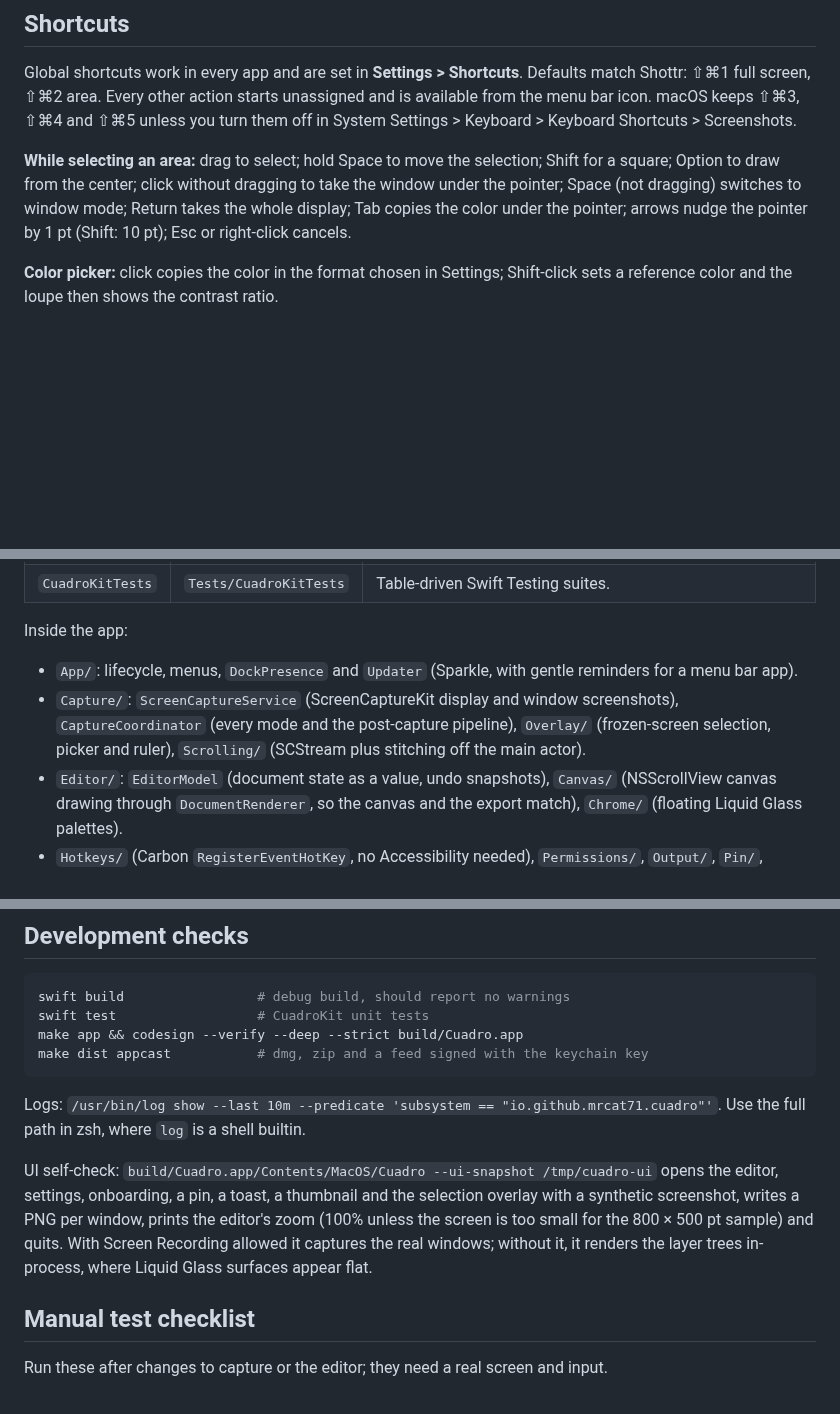
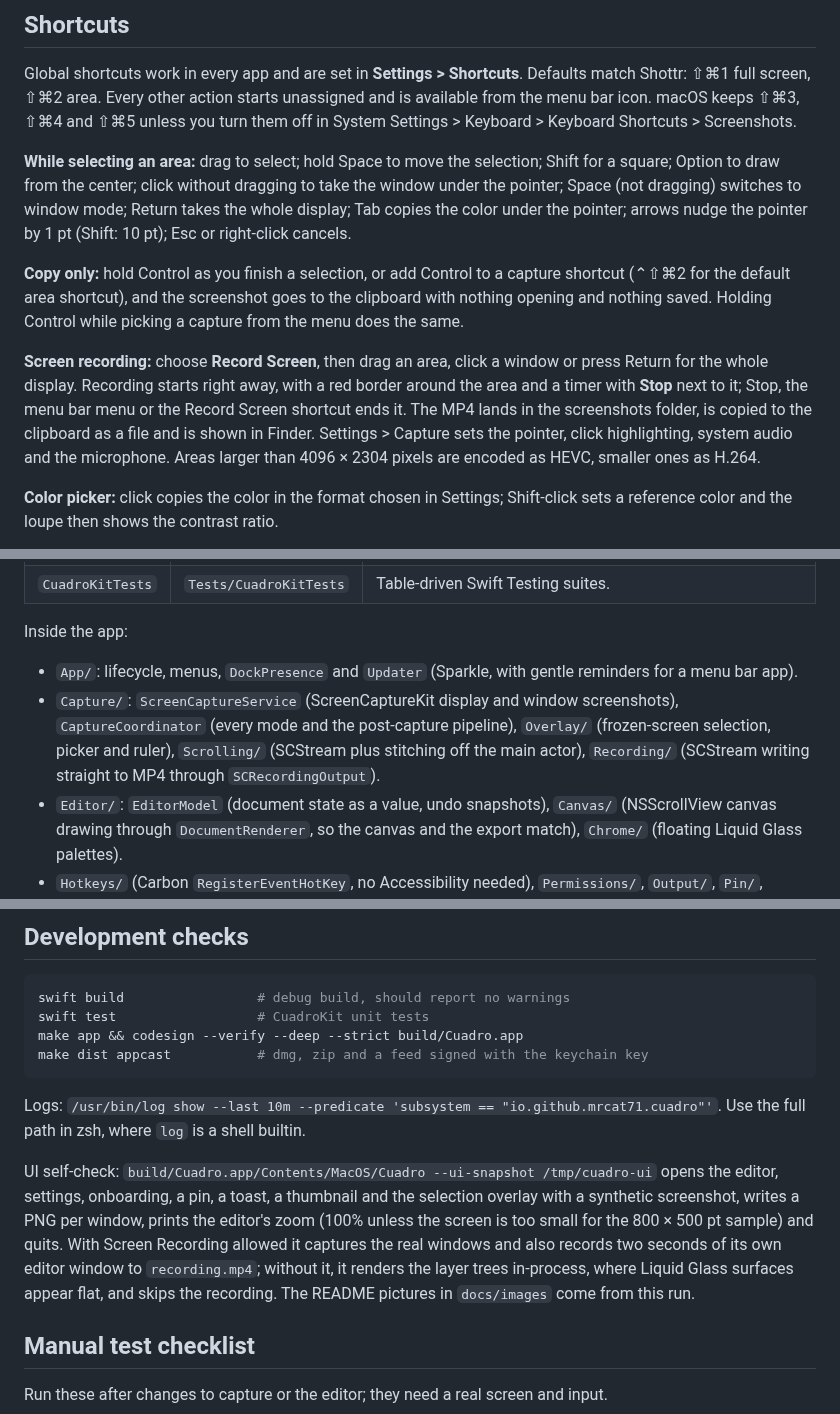
Before and after one commit to mrcat71/cuadro, a Markdown page: README.md, 3 parts joined by grey strips. Rendered like a GitHub page; blank space fills up the shorter version.

```diff
--- a/README.md
+++ b/README.md
@@ -73,6 +79,10 @@ d=$(mktemp -d) && .build/artifacts/sparkle/Sparkle/bin/generate_keys -x "$d/key"
 Global shortcuts work in every app and are set in **Settings > Shortcuts**. Defaults match Shottr: ⇧⌘1 full screen, ⇧⌘2 area. Every other action starts unassigned and is available from the menu bar icon. macOS keeps ⇧⌘3, ⇧⌘4 and ⇧⌘5 unless you turn them off in System Settings > Keyboard > Keyboard Shortcuts > Screenshots.
 
 **While selecting an area:** drag to select; hold Space to move the selection; Shift for a square; Option to draw from the center; click without dragging to take the window under the pointer; Space (not dragging) switches to window mode; Return takes the whole display; Tab copies the color under the pointer; arrows nudge the pointer by 1 pt (Shift: 10 pt); Esc or right-click cancels.
+
+**Copy only:** hold Control as you finish a selection, or add Control to a capture shortcut (⌃⇧⌘2 for the default area shortcut), and the screenshot goes to the clipboard with nothing opening and nothing saved. Holding Control while picking a capture from the menu does the same.
+
+**Screen recording:** choose **Record Screen**, then drag an area, click a window or press Return for the whole display. Recording starts right away, with a red border around the area and a timer with **Stop** next to it; Stop, the menu bar menu or the Record Screen shortcut ends it. The MP4 lands in the screenshots folder, is copied to the clipboard as a file and is shown in Finder. Settings > Capture sets the pointer, click highlighting, system audio and the microphone. Areas larger than 4096 × 2304 pixels are encoded as HEVC, smaller ones as H.264.
 
 **Color picker:** click copies the color in the format chosen in Settings; Shift-click sets a reference color and the loupe then shows the contrast ratio.
 
@@ -116,7 +126,7 @@ Global shortcuts work in every app and are set in **Settings > Shortcuts**. Defa
 Inside the app:
 
 - `App/`: lifecycle, menus, `DockPresence` and `Updater` (Sparkle, with gentle reminders for a menu bar app).
-- `Capture/`: `ScreenCaptureService` (ScreenCaptureKit display and window screenshots), `CaptureCoordinator` (every mode and the post-capture pipeline), `Overlay/` (frozen-screen selection, picker and ruler), `Scrolling/` (SCStream plus stitching off the main actor).
+- `Capture/`: `ScreenCaptureService` (ScreenCaptureKit display and window screenshots), `CaptureCoordinator` (every mode and the post-capture pipeline), `Overlay/` (frozen-screen selection, picker and ruler), `Scrolling/` (SCStream plus stitching off the main actor), `Recording/` (SCStream writing straight to MP4 through `SCRecordingOutput`).
 - `Editor/`: `EditorModel` (document state as a value, undo snapshots), `Canvas/` (NSScrollView canvas drawing through `DocumentRenderer`, so the canvas and the export match), `Chrome/` (floating Liquid Glass palettes).
 - `Hotkeys/` (Carbon `RegisterEventHotKey`, no Accessibility needed), `Permissions/`, `Output/`, `Pin/`, `QuickAccess/`, `OCR/` (Vision), `Settings/`, `HUD/`.
 
@@ -161,7 +171,7 @@ make dist appcast           # dmg, zip and a feed signed with the keychain key
 
 Logs: `/usr/bin/log show --last 10m --predicate 'subsystem == "io.github.mrcat71.cuadro"'`. Use the full path in zsh, where `log` is a shell builtin.
 
-UI self-check: `build/Cuadro.app/Contents/MacOS/Cuadro --ui-snapshot /tmp/cuadro-ui` opens the editor, settings, onboarding, a pin, a toast, a thumbnail and the selection overlay with a synthetic screenshot, writes a PNG per window, prints the editor's zoom (100% unless the screen is too small for the 800 × 500 pt sample) and quits. With Screen Recording allowed it captures the real windows; without it, it renders the layer trees in-process, where Liquid Glass surfaces appear flat.
+UI self-check: `build/Cuadro.app/Contents/MacOS/Cuadro --ui-snapshot /tmp/cuadro-ui` opens the editor, settings, onboarding, a pin, a toast, a thumbnail and the selection overlay with a synthetic screenshot, writes a PNG per window, prints the editor's zoom (100% unless the screen is too small for the 800 × 500 pt sample) and quits. With Screen Recording allowed it captures the real windows and also records two seconds of its own editor window to `recording.mp4`; without it, it renders the layer trees in-process, where Liquid Glass surfaces appear flat, and skips the recording. The README pictures in `docs/images` come from this run.
 
 ## Manual test checklist
 
```
Also changed, not shown: other parts of README.md (+10 -2 lines), docs/images/editor.png (added), docs/images/welcome.png (added).
